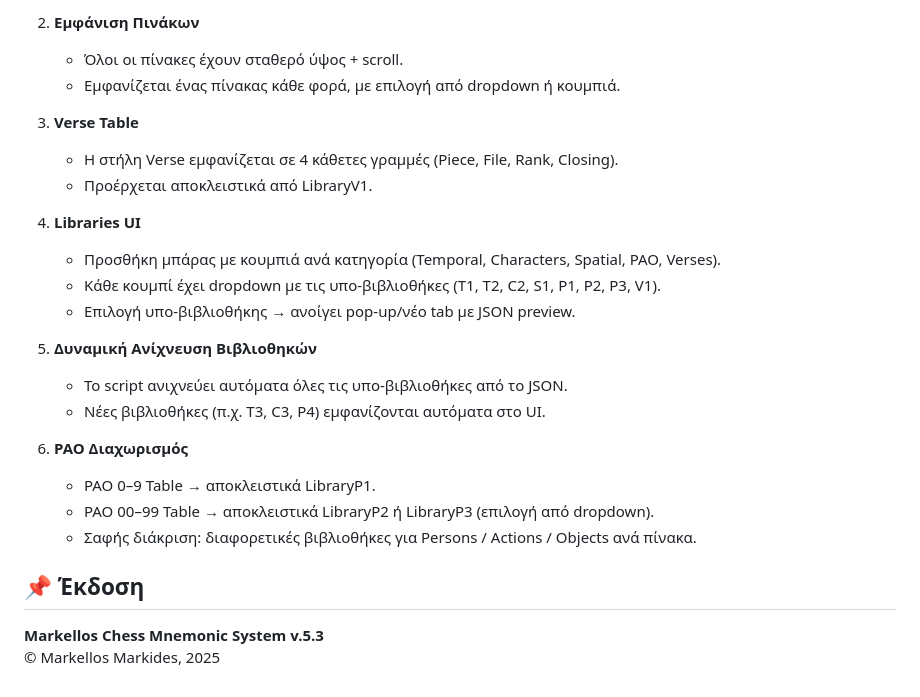
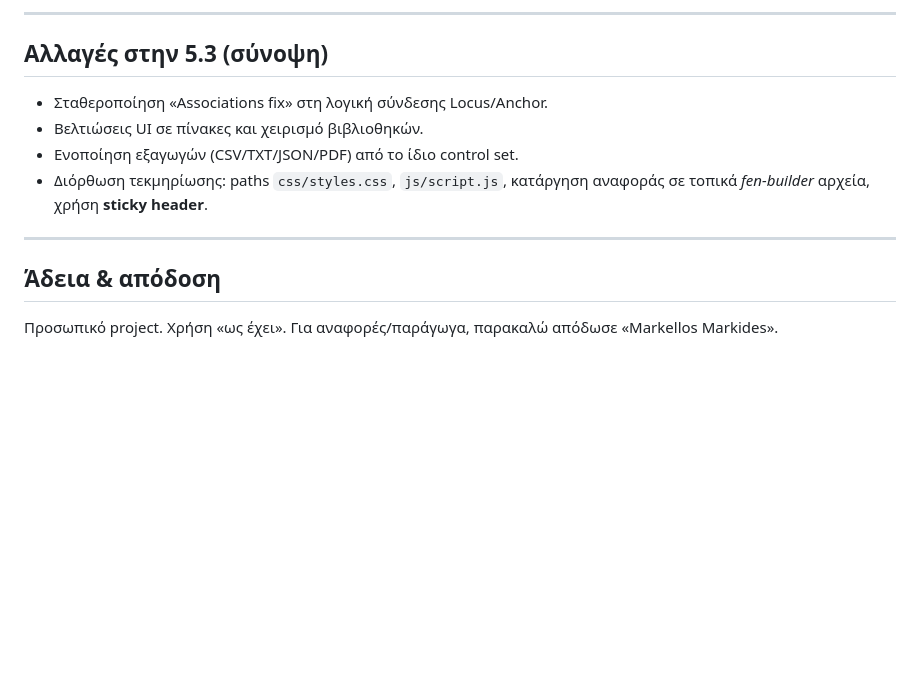
Before and after one commit to mmark76/Markellos-System-v.5.3, a Markdown page: README.md, the part around the change printed below. Drawn GitHub-style; blank space fills up the shorter version.

```diff
--- a/README.md
+++ b/README.md
@@ -143,26 +125,16 @@
 
-2. **Εμφάνιση Πινάκων**
-   - Όλοι οι πίνακες έχουν σταθερό ύψος + scroll.
-   - Εμφανίζεται ένας πίνακας κάθε φορά, με επιλογή από dropdown ή κουμπιά.
+---
 
-3. **Verse Table**
-   - Η στήλη Verse εμφανίζεται σε 4 κάθετες γραμμές (Piece, File, Rank, Closing).
-   - Προέρχεται αποκλειστικά από LibraryV1.
+## Αλλαγές στην 5.3 (σύνοψη)
 
-4. **Libraries UI**
-   - Προσθήκη μπάρας με κουμπιά ανά κατηγορία (Temporal, Characters, Spatial, PAO, Verses).
-   - Κάθε κουμπί έχει dropdown με τις υπο-βιβλιοθήκες (T1, T2, C2, S1, P1, P2, P3, V1).
-   - Επιλογή υπο-βιβλιοθήκης → ανοίγει pop‑up/νέο tab με JSON preview.
+* Σταθεροποίηση «Associations fix» στη λογική σύνδεσης Locus/Anchor.
+* Βελτιώσεις UI σε πίνακες και χειρισμό βιβλιοθηκών.
+* Ενοποίηση εξαγωγών (CSV/TXT/JSON/PDF) από το ίδιο control set.
+* Διόρθωση τεκμηρίωσης: paths `css/styles.css`, `js/script.js`,
+  κατάργηση αναφοράς σε τοπικά *fen-builder* αρχεία, χρήση **sticky header**.
 
-5. **Δυναμική Ανίχνευση Βιβλιοθηκών**
-   - Το script ανιχνεύει αυτόματα όλες τις υπο-βιβλιοθήκες από το JSON.
-   - Νέες βιβλιοθήκες (π.χ. T3, C3, P4) εμφανίζονται αυτόματα στο UI.
+---
 
-6. **PAO Διαχωρισμός**
-   - PAO 0–9 Table → αποκλειστικά LibraryP1.
-   - PAO 00–99 Table → αποκλειστικά LibraryP2 ή LibraryP3 (επιλογή από dropdown).
-   - Σαφής διάκριση: διαφορετικές βιβλιοθήκες για Persons / Actions / Objects ανά πίνακα.
+## Άδεια & απόδοση
 
-## 📌 Έκδοση
-**Markellos Chess Mnemonic System v.5.3**
-© Markellos Markides, 2025
+Προσωπικό project. Χρήση «ως έχει». Για αναφορές/παράγωγα, παρακαλώ απόδωσε «Markellos Markides».
```
Also changed, not shown: other parts of README.md (+85 -103 lines).
